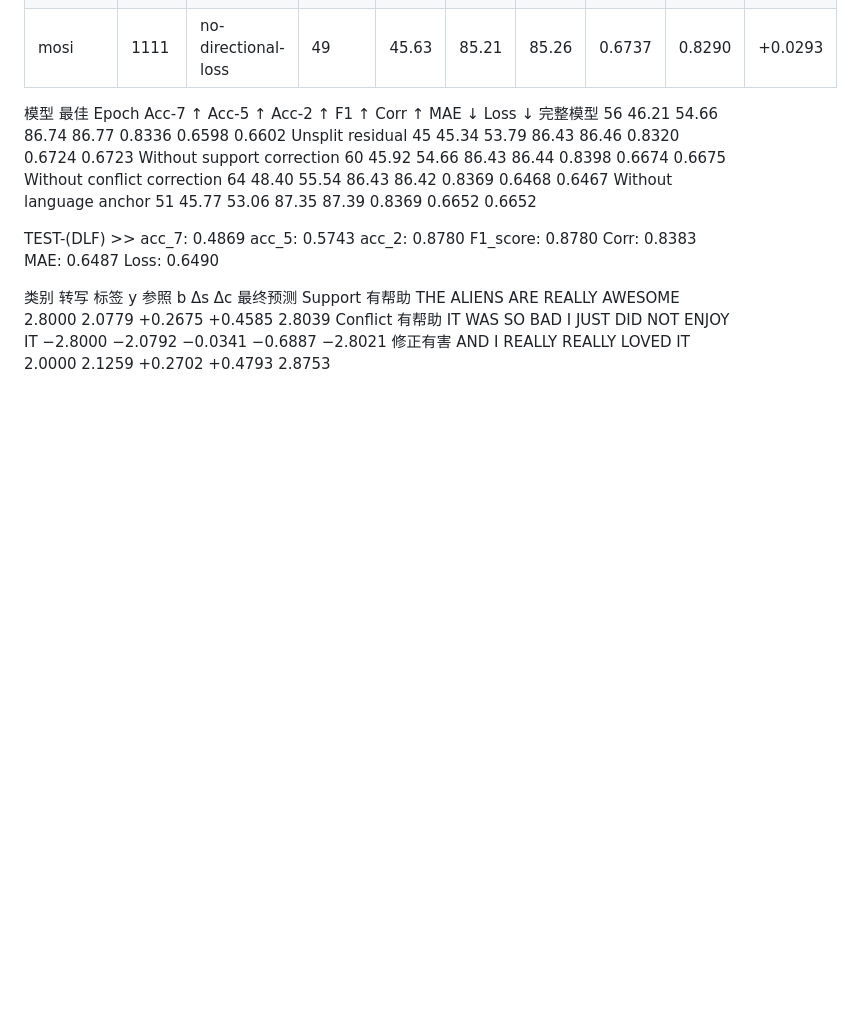
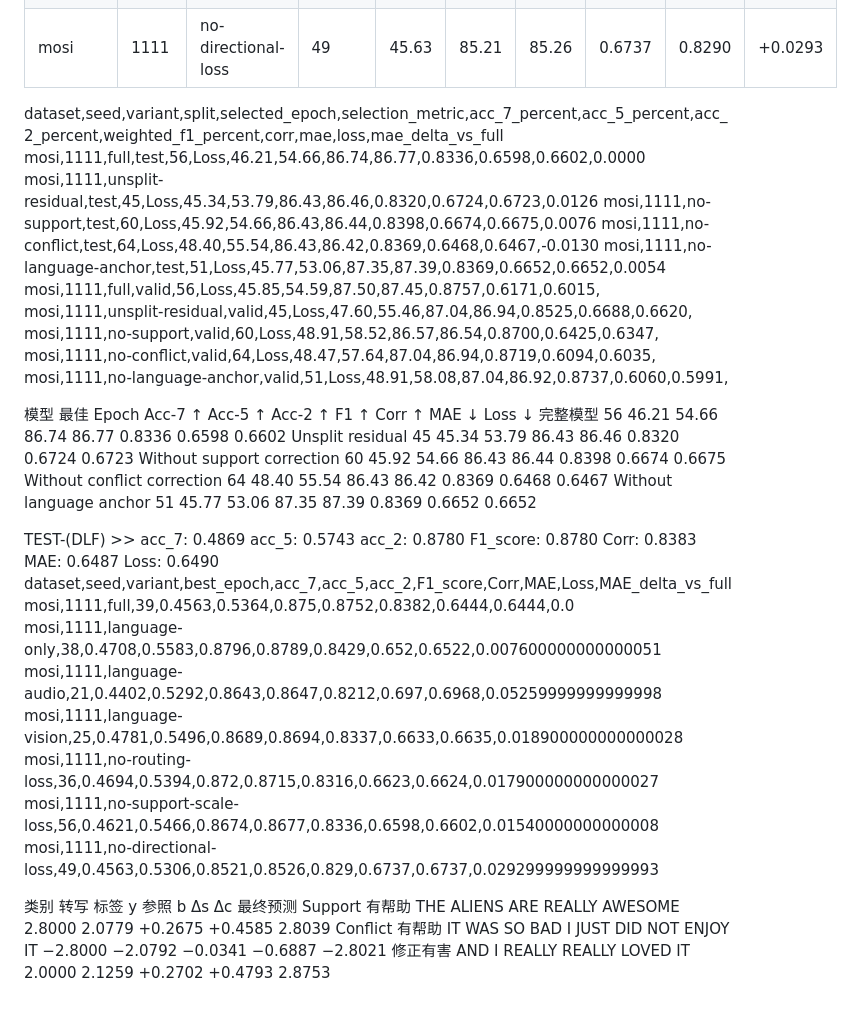
Before and after one commit to cyrhhhhh/123, a Markdown page: 论文初稿.md, the part around the change. GitHub-like rendering; blank space fills up the shorter version.

```diff
--- a/论文初稿.md
+++ b/论文初稿.md
@@ -242,7 +242,17 @@ $$\mathcal{L} = w_1\mathcal{L}_{\text{main}} + w_2\mathcal{L}_{\text{uni}} + w_3
 | mosi | 1111 | no-directional-loss | 49 | 45.63 | 85.21 | 85.26 | 0.6737 | 0.8290 | +0.0293 |
 
 
-
+dataset,seed,variant,split,selected_epoch,selection_metric,acc_7_percent,acc_5_percent,acc_2_percent,weighted_f1_percent,corr,mae,loss,mae_delta_vs_full
+mosi,1111,full,test,56,Loss,46.21,54.66,86.74,86.77,0.8336,0.6598,0.6602,0.0000
+mosi,1111,unsplit-residual,test,45,Loss,45.34,53.79,86.43,86.46,0.8320,0.6724,0.6723,0.0126
+mosi,1111,no-support,test,60,Loss,45.92,54.66,86.43,86.44,0.8398,0.6674,0.6675,0.0076
+mosi,1111,no-conflict,test,64,Loss,48.40,55.54,86.43,86.42,0.8369,0.6468,0.6467,-0.0130
+mosi,1111,no-language-anchor,test,51,Loss,45.77,53.06,87.35,87.39,0.8369,0.6652,0.6652,0.0054
+mosi,1111,full,valid,56,Loss,45.85,54.59,87.50,87.45,0.8757,0.6171,0.6015,
+mosi,1111,unsplit-residual,valid,45,Loss,47.60,55.46,87.04,86.94,0.8525,0.6688,0.6620,
+mosi,1111,no-support,valid,60,Loss,48.91,58.52,86.57,86.54,0.8700,0.6425,0.6347,
+mosi,1111,no-conflict,valid,64,Loss,48.47,57.64,87.04,86.94,0.8719,0.6094,0.6035,
+mosi,1111,no-language-anchor,valid,51,Loss,48.91,58.08,87.04,86.92,0.8737,0.6060,0.5991,
 
 
 模型	最佳 Epoch	Acc-7 ↑	Acc-5 ↑	Acc-2 ↑	F1 ↑	Corr ↑	MAE ↓	Loss ↓
@@ -253,6 +263,14 @@ Without conflict correction	64	48.40	55.54	86.43	86.42	0.8369	0.6468	0.6467
 Without language anchor	51	45.77	53.06	87.35	87.39	0.8369	0.6652	0.6652
 
 TEST-(DLF) >>  acc_7: 0.4869  acc_5: 0.5743  acc_2: 0.8780  F1_score: 0.8780  Corr: 0.8383  MAE: 0.6487  Loss: 0.6490
+dataset,seed,variant,best_epoch,acc_7,acc_5,acc_2,F1_score,Corr,MAE,Loss,MAE_delta_vs_full
+mosi,1111,full,39,0.4563,0.5364,0.875,0.8752,0.8382,0.6444,0.6444,0.0
+mosi,1111,language-only,38,0.4708,0.5583,0.8796,0.8789,0.8429,0.652,0.6522,0.007600000000000051
+mosi,1111,language-audio,21,0.4402,0.5292,0.8643,0.8647,0.8212,0.697,0.6968,0.05259999999999998
+mosi,1111,language-vision,25,0.4781,0.5496,0.8689,0.8694,0.8337,0.6633,0.6635,0.018900000000000028
+mosi,1111,no-routing-loss,36,0.4694,0.5394,0.872,0.8715,0.8316,0.6623,0.6624,0.017900000000000027
+mosi,1111,no-support-scale-loss,56,0.4621,0.5466,0.8674,0.8677,0.8336,0.6598,0.6602,0.01540000000000008
+mosi,1111,no-directional-loss,49,0.4563,0.5306,0.8521,0.8526,0.829,0.6737,0.6737,0.029299999999999993
 
 
 
```
